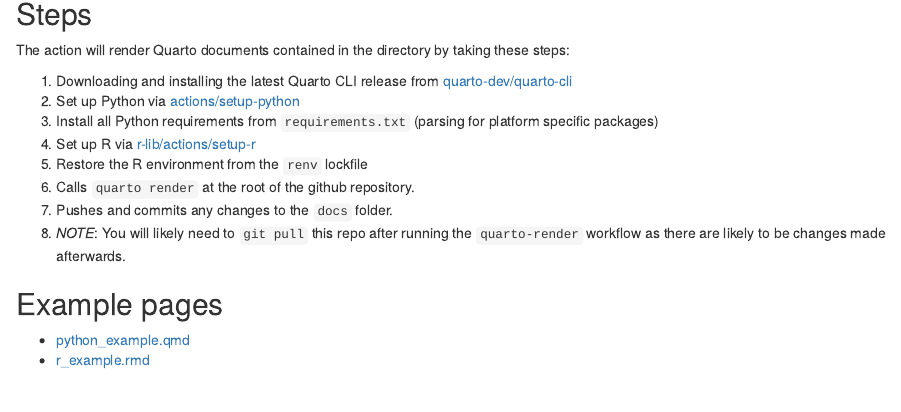
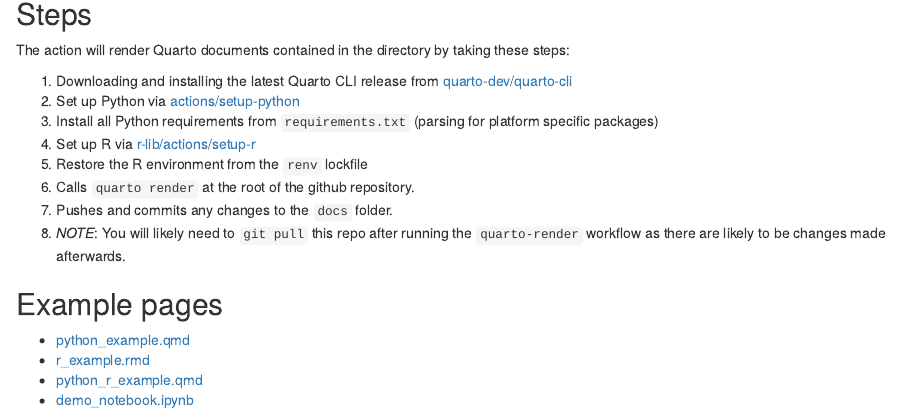
Before and after one commit to pommevilla/quarto-action-tests, an R Markdown document (index.Rmd): the page in a window 1100 px wide, from 320 px down. Rendered offline with R 4.5, knitr and Pandoc, with nearby package versions.

Commit message:
Add links to new demo notebook

```diff
--- a/index.Rmd
+++ b/index.Rmd
@@ -33,3 +33,5 @@
 
 * [python_example.qmd](python_example.qmd)
 * [r_example.rmd](r_example.Rmd)
+* [python_r_example.qmd](python_r_example.qmd)
+* [demo_notebook.ipynb](demo_notebook.ipynb)
```
Also changed, not shown: README.md.
